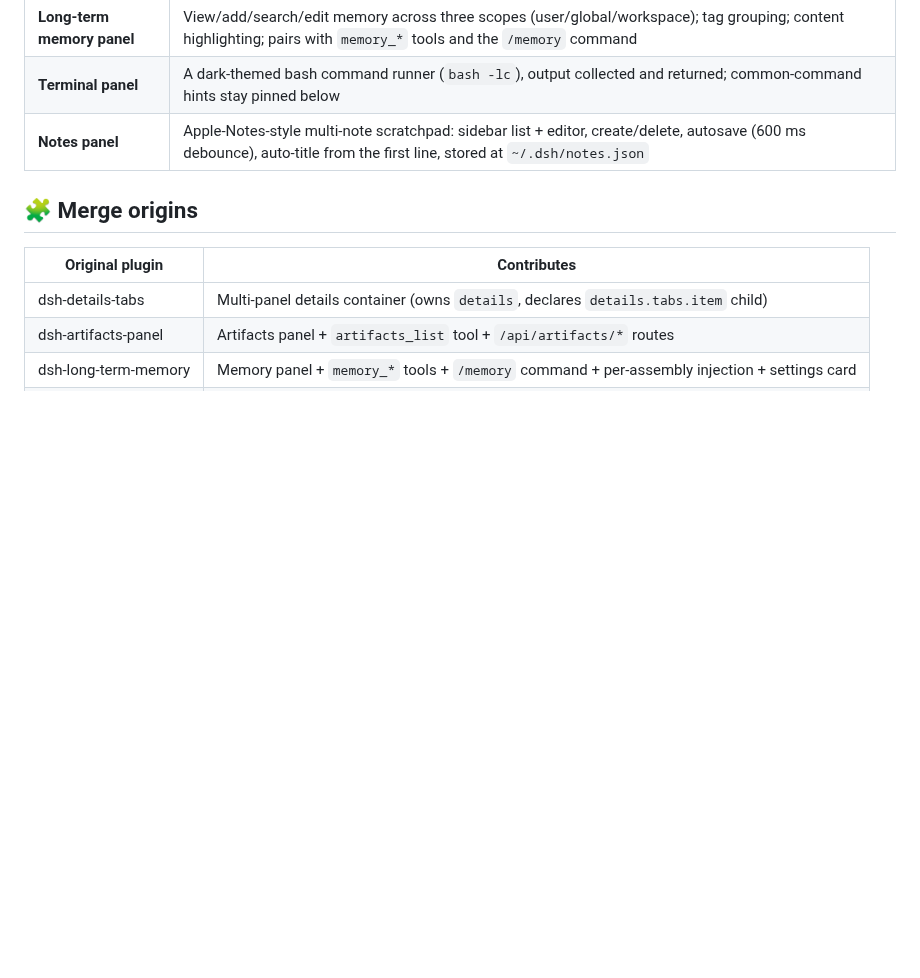
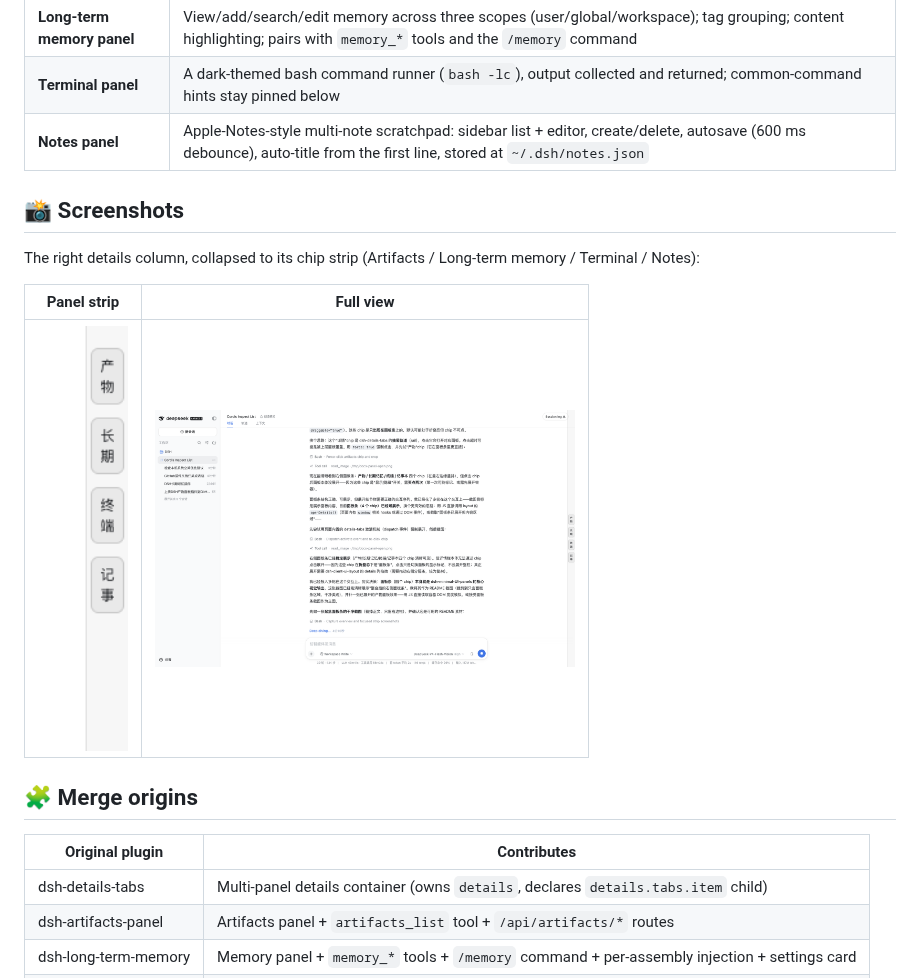
Before and after one commit to windrover/dsh-minimal-UI-panels, a Markdown page: README.md, the part around one of its changes. Rendered like a GitHub page; pictures changed too: docs/overview.png (added), docs/strip.png (added); blank space fills up the shorter version.

Commit message:
docs: README badges + screenshots (panel strip & overview)

```diff
--- a/README.md
+++ b/README.md
@@ -15,6 +23,14 @@
 | **Long-term memory panel** | View/add/search/edit memory across three scopes (user/global/workspace); tag grouping; content highlighting; pairs with `memory_*` tools and the `/memory` command |
 | **Terminal panel** | A dark-themed bash command runner (`bash -lc`), output collected and returned; common-command hints stay pinned below |
 | **Notes panel** | Apple-Notes-style multi-note scratchpad: sidebar list + editor, create/delete, autosave (600 ms debounce), auto-title from the first line, stored at `~/.dsh/notes.json` |
+
+## 📸 Screenshots
+
+The right details column, collapsed to its chip strip (Artifacts / Long-term memory / Terminal / Notes):
+
+| Panel strip | Full view |
+|---|---|
+| <img src="docs/strip.png" alt="panel strip" width="90"> | <img src="docs/overview.png" alt="full view" width="420"> |
 
 ## 🧩 Merge origins
 
```
Also changed, not shown: other parts of README.md (+8 -0 lines), README.zh-CN.md (+16 -0 lines), docs/panel-strip.png (added).
